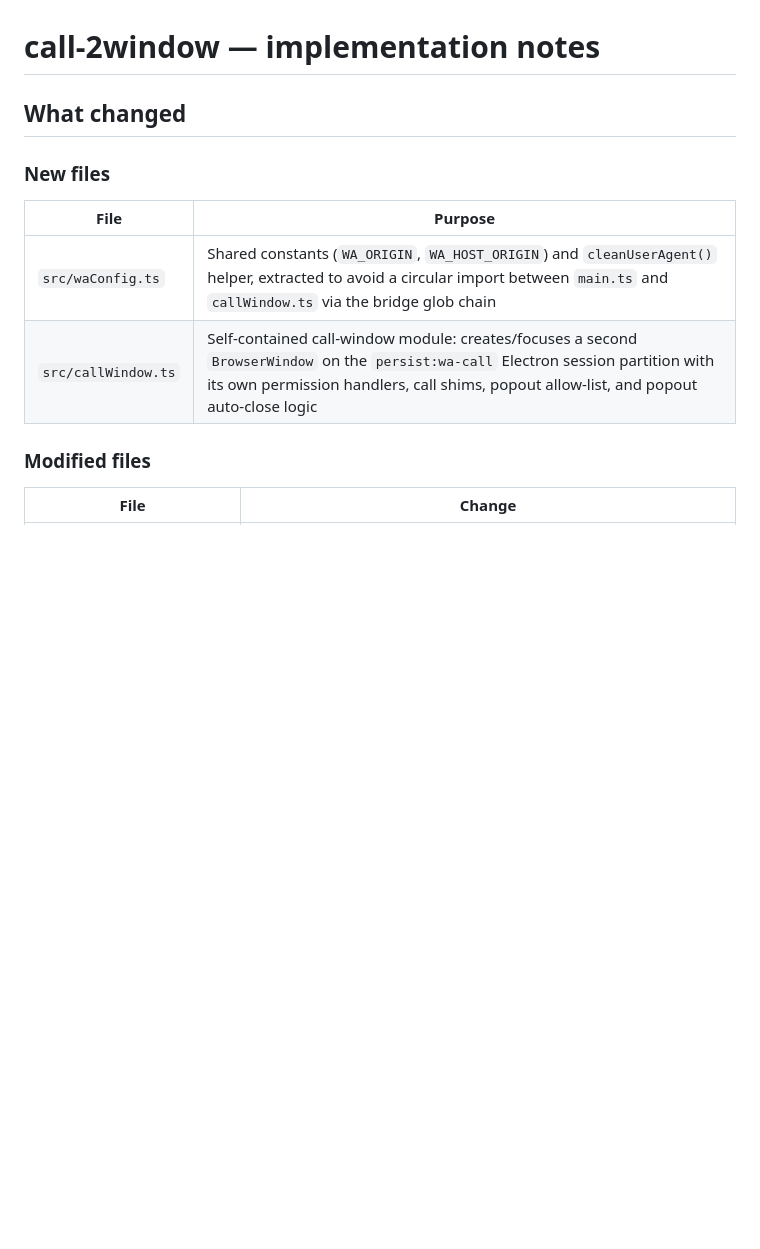
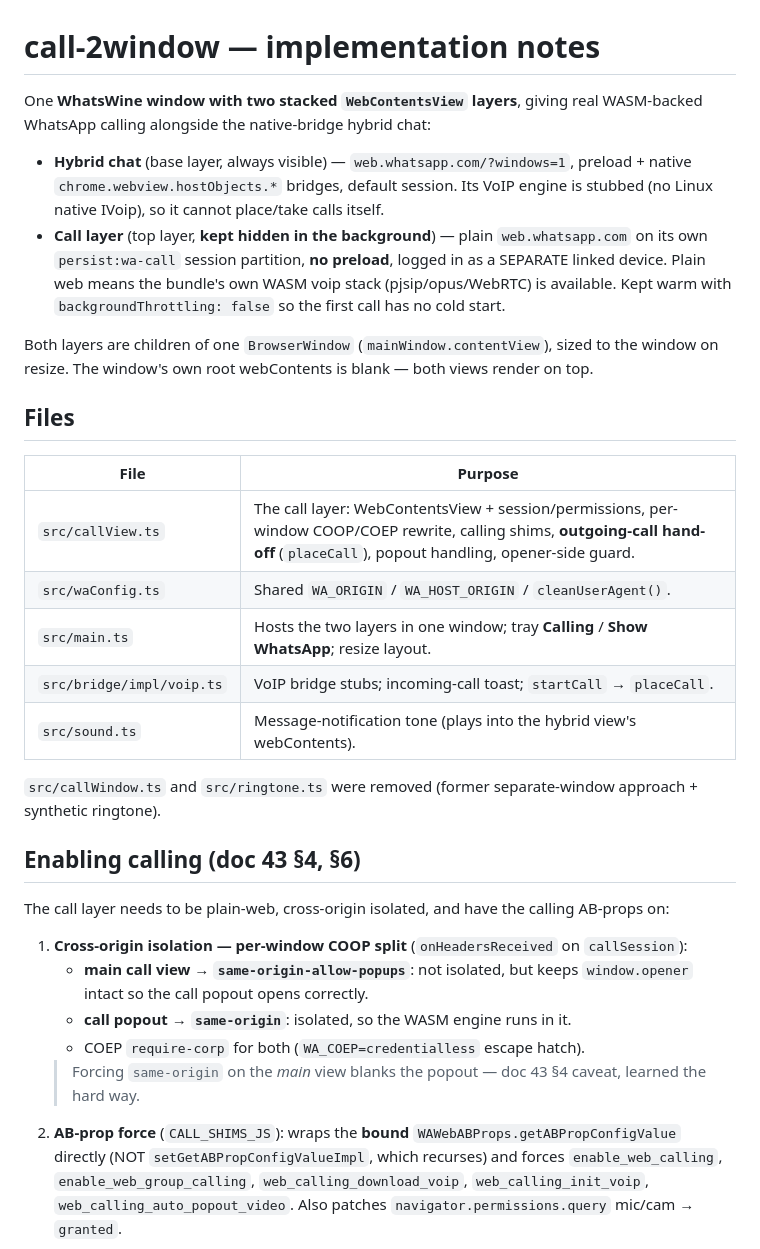
Before and after one commit to amanverma-765/WhatsWine, a Markdown page: NOTES.md, the part around one of its changes. GitHub-like rendering; blank space fills up the shorter version.

```diff
--- a/NOTES.md
+++ b/NOTES.md
@@ -1,12 +1,42 @@
 # call-2window — implementation notes
 
-## What changed
+One **WhatsWine window with two stacked `WebContentsView` layers**, giving real WASM-backed
+WhatsApp calling alongside the native-bridge hybrid chat:
 
-### New files
+- **Hybrid chat** (base layer, always visible) — `web.whatsapp.com/?windows=1`, preload + native
+  `chrome.webview.hostObjects.*` bridges, default session. Its VoIP engine is stubbed (no Linux
+  native IVoip), so it cannot place/take calls itself.
+- **Call layer** (top layer, **kept hidden in the background**) — plain `web.whatsapp.com` on its
+  own `persist:wa-call` session partition, **no preload**, logged in as a SEPARATE linked device.
+  Plain web means the bundle's own WASM voip stack (pjsip/opus/WebRTC) is available. Kept warm with
+  `backgroundThrottling: false` so the first call has no cold start.
+
+Both layers are children of one `BrowserWindow` (`mainWindow.contentView`), sized to the window on
+resize. The window's own root webContents is blank — both views render on top.
+
+## Files
 | File | Purpose |
 |---|---|
-| `src/waConfig.ts` | Shared constants (`WA_ORIGIN`, `WA_HOST_ORIGIN`) and `cleanUserAgent()` helper, extracted to avoid a circular import between `main.ts` and `callWindow.ts` via the bridge glob chain |
-| `src/callWindow.ts` | Self-contained call-window module: creates/focuses a second `BrowserWindow` on the `persist:wa-call` Electron session partition with its own permission handlers, call shims, popout allow-list, and popout auto-close logic |
+| `src/callView.ts` | The call layer: WebContentsView + session/permissions, per-window COOP/COEP rewrite, calling shims, **outgoing-call hand-off** (`placeCall`), popout handling, opener-side guard. |
+| `src/waConfig.ts` | Shared `WA_ORIGIN` / `WA_HOST_ORIGIN` / `cleanUserAgent()`. |
+| `src/main.ts` | Hosts the two layers in one window; tray **Calling** / **Show WhatsApp**; resize layout. |
+| `src/bridge/impl/voip.ts` | VoIP bridge stubs; incoming-call toast; `startCall` → `placeCall`. |
+| `src/sound.ts` | Message-notification tone (plays into the hybrid view's webContents). |
 
-### Modified files
-| File | Change |
+`src/callWindow.ts` and `src/ringtone.ts` were removed (former separate-window approach + synthetic
+ringtone).
+
+## Enabling calling (doc 43 §4, §6)
+The call layer needs to be plain-web, cross-origin isolated, and have the calling AB-props on:
+
+1. **Cross-origin isolation — per-window COOP split** (`onHeadersReceived` on `callSession`):
+   - **main call view → `same-origin-allow-popups`**: not isolated, but keeps `window.opener`
+     intact so the call popout opens correctly.
+   - **call popout → `same-origin`**: isolated, so the WASM engine runs in it.
+   - COEP `require-corp` for both (`WA_COEP=credentialless` escape hatch).
+   > Forcing `same-origin` on the *main* view blanks the popout — doc 43 §4 caveat, learned the hard way.
+2. **AB-prop force** (`CALL_SHIMS_JS`): wraps the **bound** `WAWebABProps.getABPropConfigValue`
+   directly (NOT `setGetABPropConfigValueImpl`, which recurses) and forces `enable_web_calling`,
+   `enable_web_group_calling`, `web_calling_download_voip`, `web_calling_init_voip`,
+   `web_calling_auto_popout_video`. Also patches `navigator.permissions.query` mic/cam → `granted`.
+
```
Also changed, not shown: other parts of NOTES.md (+86 -71 lines).
